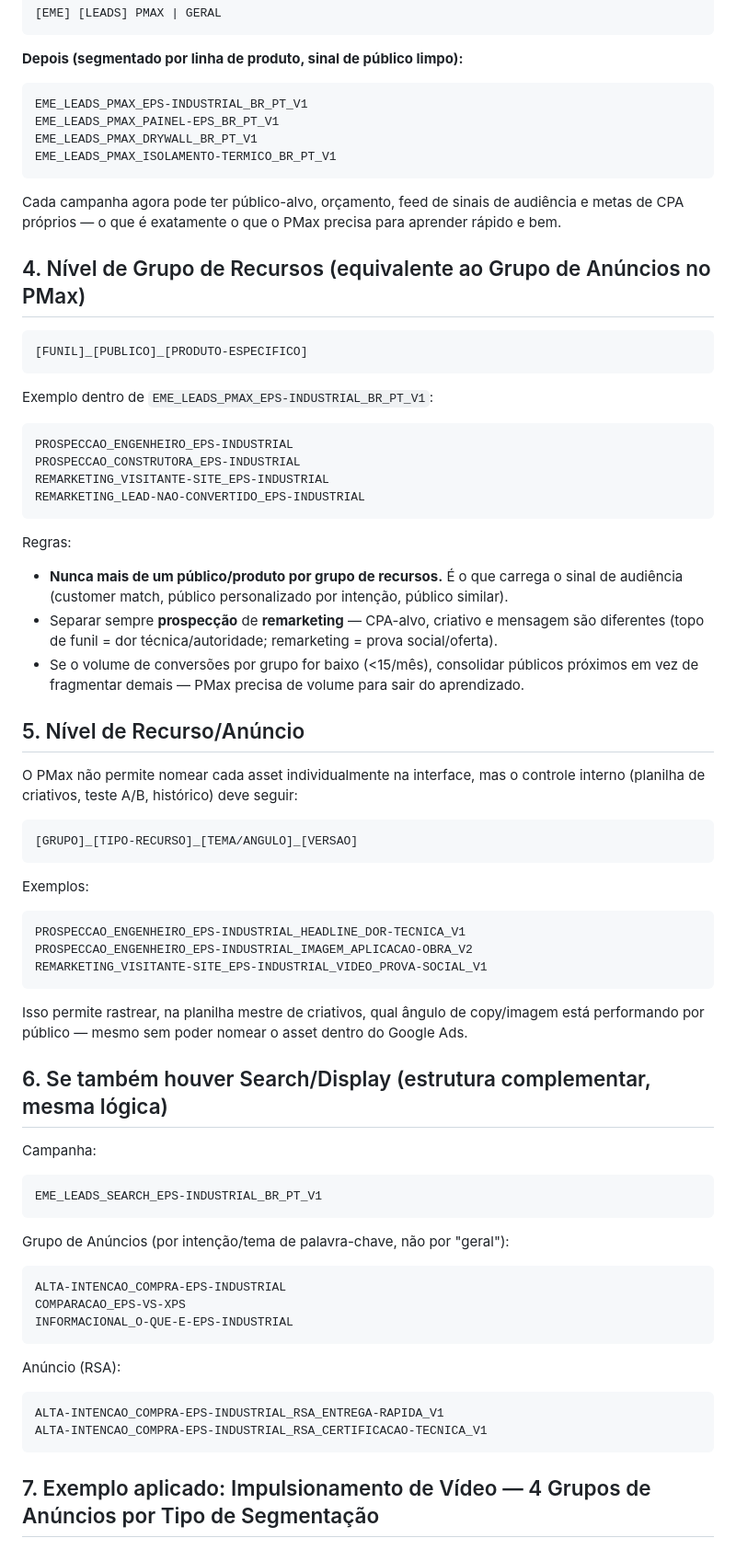
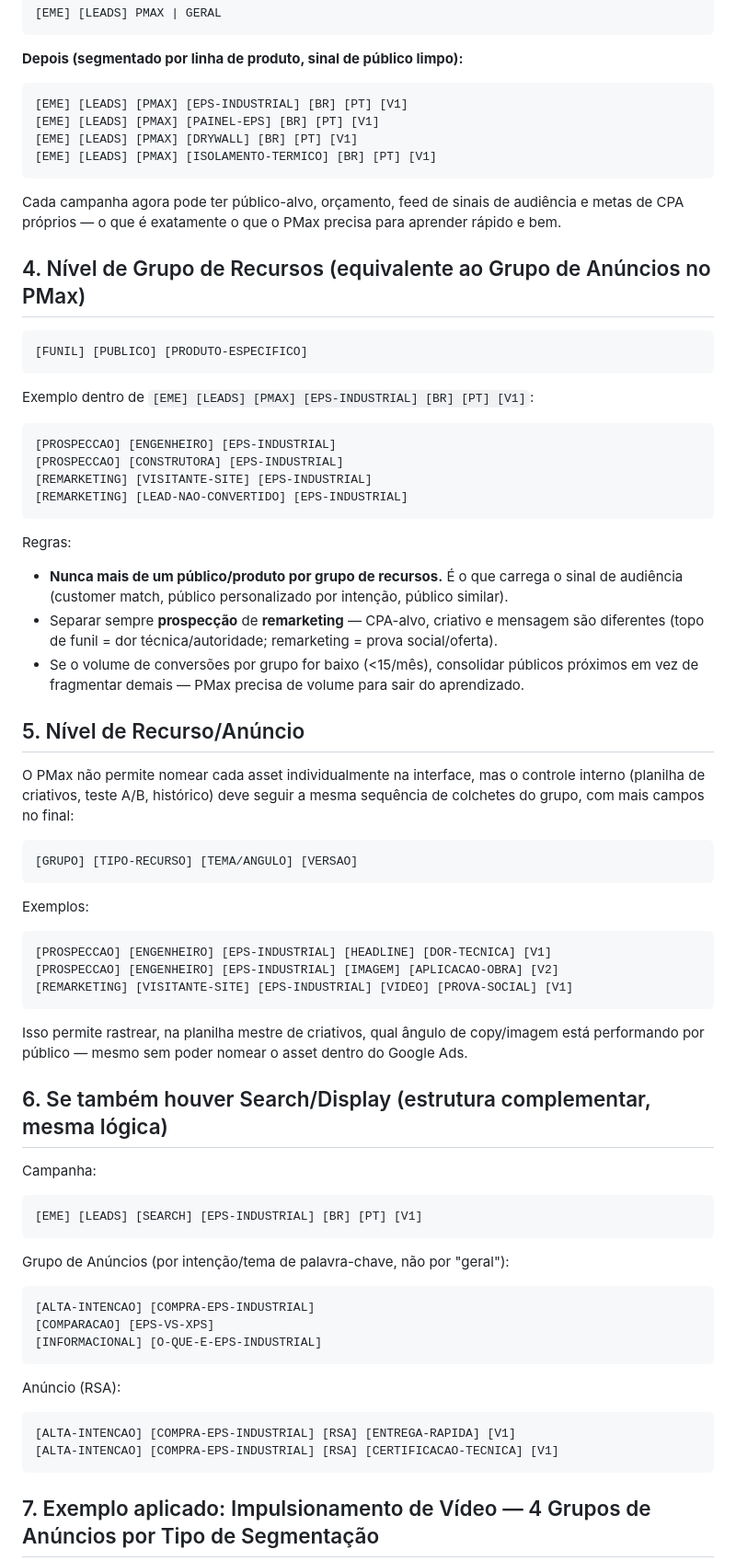
Before and after one commit to adrianosilva21665-Garland/SEO, a Markdown page: taxonomia-trafego-pago.md, the part around one of its changes. Shown at 92% size. Rendered like a GitHub page.

````diff
--- a/taxonomia-trafego-pago.md
+++ b/taxonomia-trafego-pago.md
@@ -44,10 +44,10 @@ Problemas identificados:
 
 **Depois (segmentado por linha de produto, sinal de público limpo):**
 ```
-EME_LEADS_PMAX_EPS-INDUSTRIAL_BR_PT_V1
-EME_LEADS_PMAX_PAINEL-EPS_BR_PT_V1
-EME_LEADS_PMAX_DRYWALL_BR_PT_V1
-EME_LEADS_PMAX_ISOLAMENTO-TERMICO_BR_PT_V1
+[EME] [LEADS] [PMAX] [EPS-INDUSTRIAL] [BR] [PT] [V1]
+[EME] [LEADS] [PMAX] [PAINEL-EPS] [BR] [PT] [V1]
+[EME] [LEADS] [PMAX] [DRYWALL] [BR] [PT] [V1]
+[EME] [LEADS] [PMAX] [ISOLAMENTO-TERMICO] [BR] [PT] [V1]
 ```
 
 Cada campanha agora pode ter público-alvo, orçamento, feed de sinais de audiência e metas de CPA próprios — o que é exatamente o que o PMax precisa para aprender rápido e bem.
@@ -55,16 +55,16 @@ Cada campanha agora pode ter público-alvo, orçamento, feed de sinais de audiê
 ## 4. Nível de Grupo de Recursos (equivalente ao Grupo de Anúncios no PMax)
 
 ```
-[FUNIL]_[PUBLICO]_[PRODUTO-ESPECIFICO]
+[FUNIL] [PUBLICO] [PRODUTO-ESPECIFICO]
 ```
 
-Exemplo dentro de `EME_LEADS_PMAX_EPS-INDUSTRIAL_BR_PT_V1`:
+Exemplo dentro de `[EME] [LEADS] [PMAX] [EPS-INDUSTRIAL] [BR] [PT] [V1]`:
 
 ```
-PROSPECCAO_ENGENHEIRO_EPS-INDUSTRIAL
-PROSPECCAO_CONSTRUTORA_EPS-INDUSTRIAL
-REMARKETING_VISITANTE-SITE_EPS-INDUSTRIAL
-REMARKETING_LEAD-NAO-CONVERTIDO_EPS-INDUSTRIAL
+[PROSPECCAO] [ENGENHEIRO] [EPS-INDUSTRIAL]
+[PROSPECCAO] [CONSTRUTORA] [EPS-INDUSTRIAL]
+[REMARKETING] [VISITANTE-SITE] [EPS-INDUSTRIAL]
+[REMARKETING] [LEAD-NAO-CONVERTIDO] [EPS-INDUSTRIAL]
 ```
 
 Regras:
@@ -75,18 +75,18 @@ Regras:
 
 ## 5. Nível de Recurso/Anúncio
 
-O PMax não permite nomear cada asset individualmente na interface, mas o controle interno (planilha de criativos, teste A/B, histórico) deve seguir:
+O PMax não permite nomear cada asset individualmente na interface, mas o controle interno (planilha de criativos, teste A/B, histórico) deve seguir a mesma sequência de colchetes do grupo, com mais campos no final:
 
 ```
-[GRUPO]_[TIPO-RECURSO]_[TEMA/ANGULO]_[VERSAO]
+[GRUPO] [TIPO-RECURSO] [TEMA/ANGULO] [VERSAO]
 ```
 
 Exemplos:
 
 ```
-PROSPECCAO_ENGENHEIRO_EPS-INDUSTRIAL_HEADLINE_DOR-TECNICA_V1
-PROSPECCAO_ENGENHEIRO_EPS-INDUSTRIAL_IMAGEM_APLICACAO-OBRA_V2
-REMARKETING_VISITANTE-SITE_EPS-INDUSTRIAL_VIDEO_PROVA-SOCIAL_V1
+[PROSPECCAO] [ENGENHEIRO] [EPS-INDUSTRIAL] [HEADLINE] [DOR-TECNICA] [V1]
+[PROSPECCAO] [ENGENHEIRO] [EPS-INDUSTRIAL] [IMAGEM] [APLICACAO-OBRA] [V2]
+[REMARKETING] [VISITANTE-SITE] [EPS-INDUSTRIAL] [VIDEO] [PROVA-SOCIAL] [V1]
 ```
 
 Isso permite rastrear, na planilha mestre de criativos, qual ângulo de copy/imagem está performando por público — mesmo sem poder nomear o asset dentro do Google Ads.
@@ -95,20 +95,20 @@ Isso permite rastrear, na planilha mestre de criativos, qual ângulo de copy/ima
 
 Campanha:
 ```
-EME_LEADS_SEARCH_EPS-INDUSTRIAL_BR_PT_V1
+[EME] [LEADS] [SEARCH] [EPS-INDUSTRIAL] [BR] [PT] [V1]
 ```
 
 Grupo de Anúncios (por intenção/tema de palavra-chave, não por "geral"):
 ```
-ALTA-INTENCAO_COMPRA-EPS-INDUSTRIAL
-COMPARACAO_EPS-VS-XPS
-INFORMACIONAL_O-QUE-E-EPS-INDUSTRIAL
+[ALTA-INTENCAO] [COMPRA-EPS-INDUSTRIAL]
+[COMPARACAO] [EPS-VS-XPS]
+[INFORMACIONAL] [O-QUE-E-EPS-INDUSTRIAL]
 ```
 
 Anúncio (RSA):
 ```
-ALTA-INTENCAO_COMPRA-EPS-INDUSTRIAL_RSA_ENTREGA-RAPIDA_V1
-ALTA-INTENCAO_COMPRA-EPS-INDUSTRIAL_RSA_CERTIFICACAO-TECNICA_V1
+[ALTA-INTENCAO] [COMPRA-EPS-INDUSTRIAL] [RSA] [ENTREGA-RAPIDA] [V1]
+[ALTA-INTENCAO] [COMPRA-EPS-INDUSTRIAL] [RSA] [CERTIFICACAO-TECNICA] [V1]
 ```
 
 ## 7. Exemplo aplicado: Impulsionamento de Vídeo — 4 Grupos de Anúncios por Tipo de Segmentação
````
Also changed, not shown: other parts of taxonomia-trafego-pago.md (+47 -47 lines).
